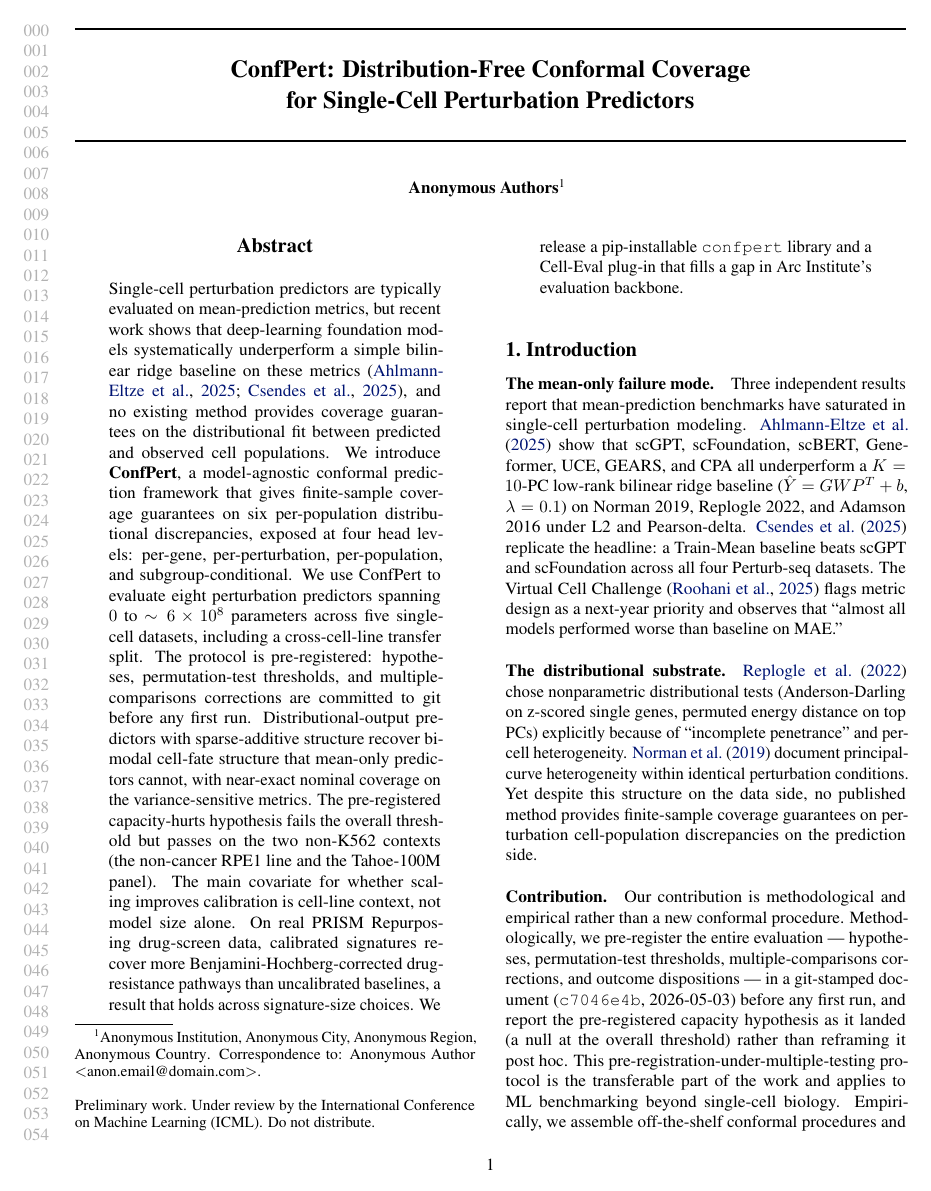
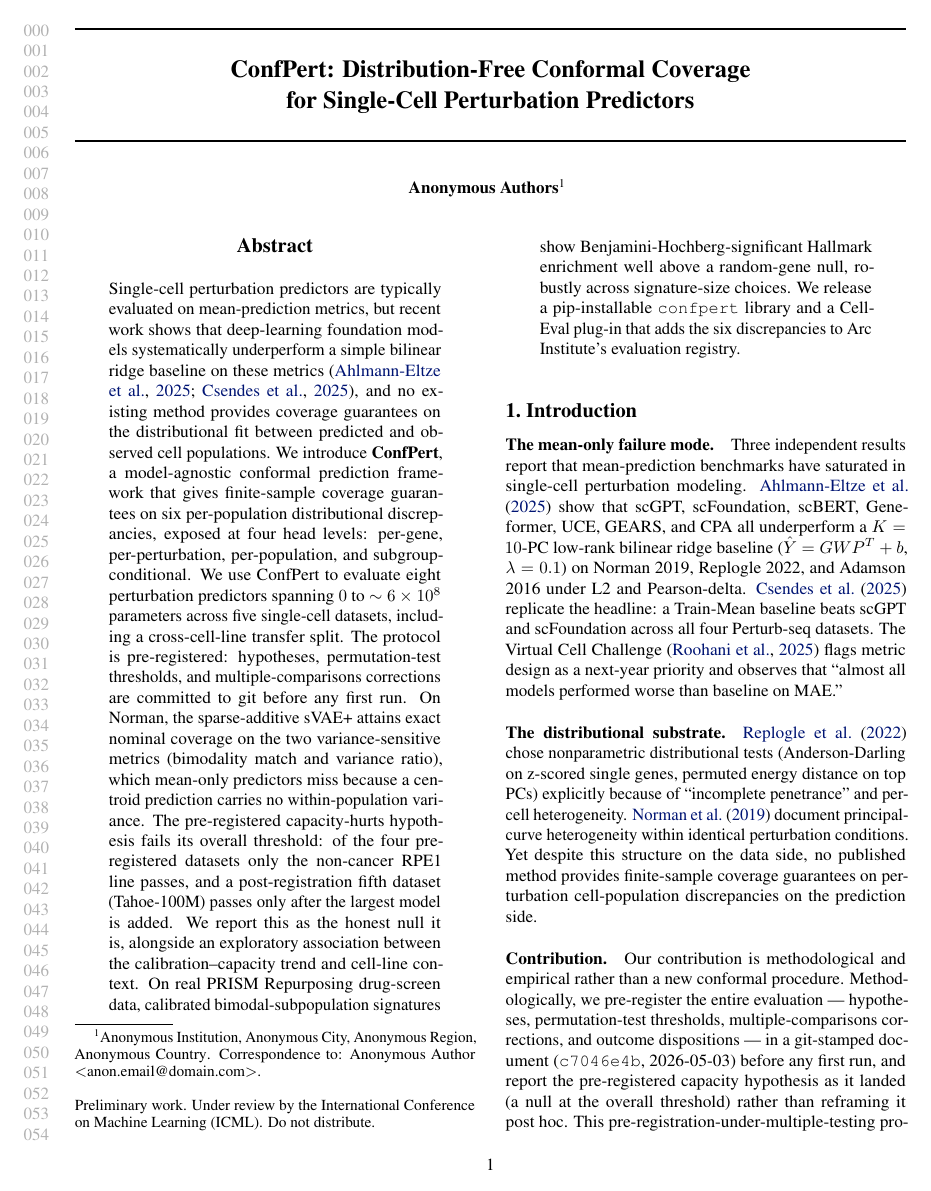
Before and after one commit to aayanAW/confpert, a LaTeX paper (paper_ai4science/main.tex): page 1 of 12. Compiled offline with pdfLaTeX.

Commit message:
paper_ai4science: abstract — honest null, scoped K1 claim, K3 enrichment-over-null

```diff
--- a/paper_ai4science/main.tex
+++ b/paper_ai4science/main.tex
@@ -66,7 +66,7 @@
 \makeatletter\gdef\@icmltitlerunning{ConfPert: Conformal Coverage for Perturbation Predictors}\makeatother
 
 \begin{abstract}
-Single-cell perturbation predictors are typically evaluated on mean-prediction metrics, but recent work shows that deep-learning foundation models systematically underperform a simple bilinear ridge baseline on these metrics \citep{ahlmann2025, csendes2025}, and no existing method provides coverage guarantees on the distributional fit between predicted and observed cell populations. We introduce \textbf{ConfPert}, a model-agnostic conformal prediction framework that gives finite-sample coverage guarantees on six per-population distributional discrepancies, exposed at four head levels: per-gene, per-perturbation, per-population, and subgroup-conditional. We use ConfPert to evaluate eight perturbation predictors spanning $0$ to $\sim 6 \times 10^8$ parameters across five single-cell datasets, including a cross-cell-line transfer split. The protocol is pre-registered: hypotheses, permutation-test thresholds, and multiple-comparisons corrections are committed to git before any first run. Distributional-output predictors with sparse-additive structure recover bimodal cell-fate structure that mean-only predictors cannot, with near-exact nominal coverage on the variance-sensitive metrics. The pre-registered capacity-hurts hypothesis fails the overall threshold but passes on the two non-K562 contexts (the non-cancer RPE1 line and the Tahoe-100M panel). The main covariate for whether scaling improves calibration is cell-line context, not model size alone. On real PRISM Repurposing drug-screen data, calibrated signatures recover more Benjamini-Hochberg-corrected drug-resistance pathways than uncalibrated baselines, a result that holds across signature-size choices. We release a pip-installable \texttt{confpert} library and a Cell-Eval plug-in that fills a gap in Arc Institute's evaluation backbone.
+Single-cell perturbation predictors are typically evaluated on mean-prediction metrics, but recent work shows that deep-learning foundation models systematically underperform a simple bilinear ridge baseline on these metrics \citep{ahlmann2025, csendes2025}, and no existing method provides coverage guarantees on the distributional fit between predicted and observed cell populations. We introduce \textbf{ConfPert}, a model-agnostic conformal prediction framework that gives finite-sample coverage guarantees on six per-population distributional discrepancies, exposed at four head levels: per-gene, per-perturbation, per-population, and subgroup-conditional. We use ConfPert to evaluate eight perturbation predictors spanning $0$ to $\sim 6 \times 10^8$ parameters across five single-cell datasets, including a cross-cell-line transfer split. The protocol is pre-registered: hypotheses, permutation-test thresholds, and multiple-comparisons corrections are committed to git before any first run. On Norman, the sparse-additive sVAE+ attains exact nominal coverage on the two variance-sensitive metrics (bimodality match and variance ratio), which mean-only predictors miss because a centroid prediction carries no within-population variance. The pre-registered capacity-hurts hypothesis fails its overall threshold: of the four pre-registered datasets only the non-cancer RPE1 line passes, and a post-registration fifth dataset (Tahoe-100M) passes only after the largest model is added. We report this as the honest null it is, alongside an exploratory association between the calibration--capacity trend and cell-line context. On real PRISM Repurposing drug-screen data, calibrated bimodal-subpopulation signatures show Benjamini-Hochberg-significant Hallmark enrichment well above a random-gene null, robustly across signature-size choices. We release a pip-installable \texttt{confpert} library and a Cell-Eval plug-in that adds the six discrepancies to Arc Institute's evaluation registry.
 \end{abstract}
 
 \section{Introduction}
```
